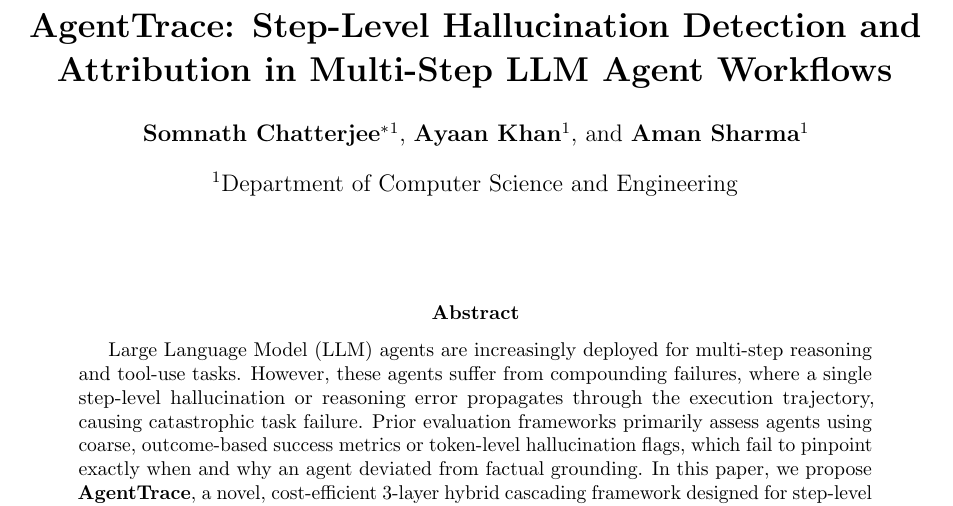
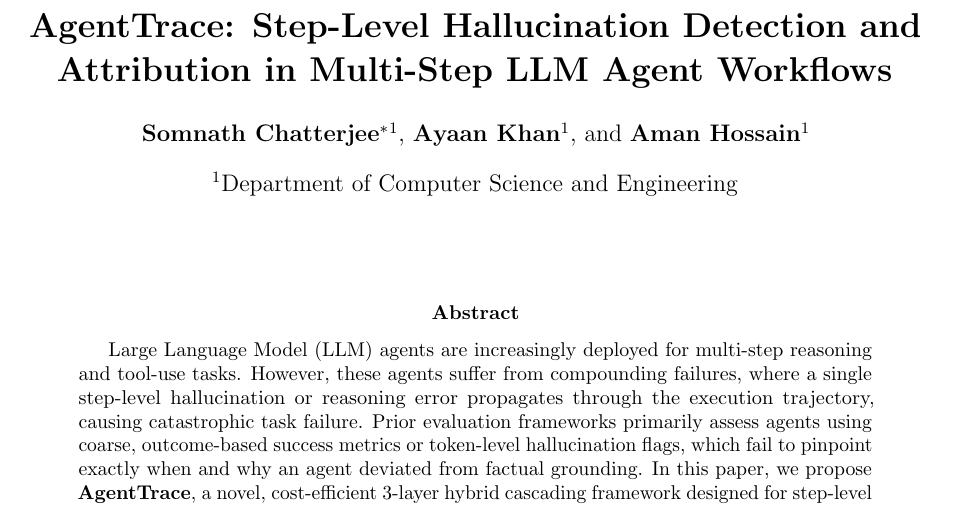
Before and after one commit to Soum-Code/agenttrace, a LaTeX paper (paper/main.tex): part of page 1 of 6, cut so that both start at the same text. Compiled offline with pdfLaTeX.

Commit message:
chore: update author name from Aman Sharma to Aman Hossain

```diff
--- a/paper/main.tex
+++ b/paper/main.tex
@@ -14,7 +14,7 @@
 
 \author[1]{\textbf{Somnath Chatterjee}\thanks{Research Lead}}
 \author[1]{\textbf{Ayaan Khan}}
-\author[1]{\textbf{Aman Sharma}}
+\author[1]{\textbf{Aman Hossain}}
 \affil[1]{Department of Computer Science and Engineering}
 
 \date{}
```
